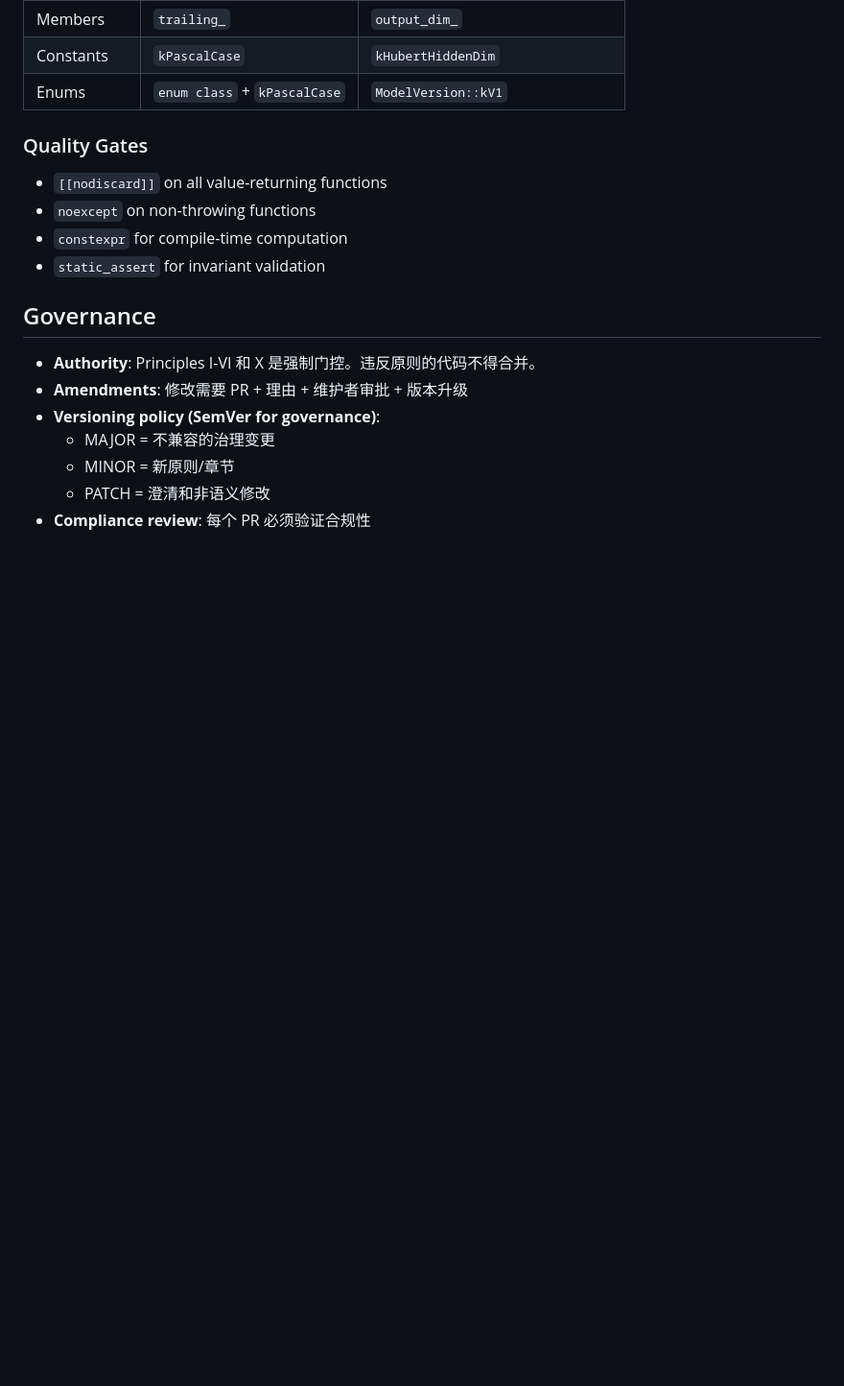
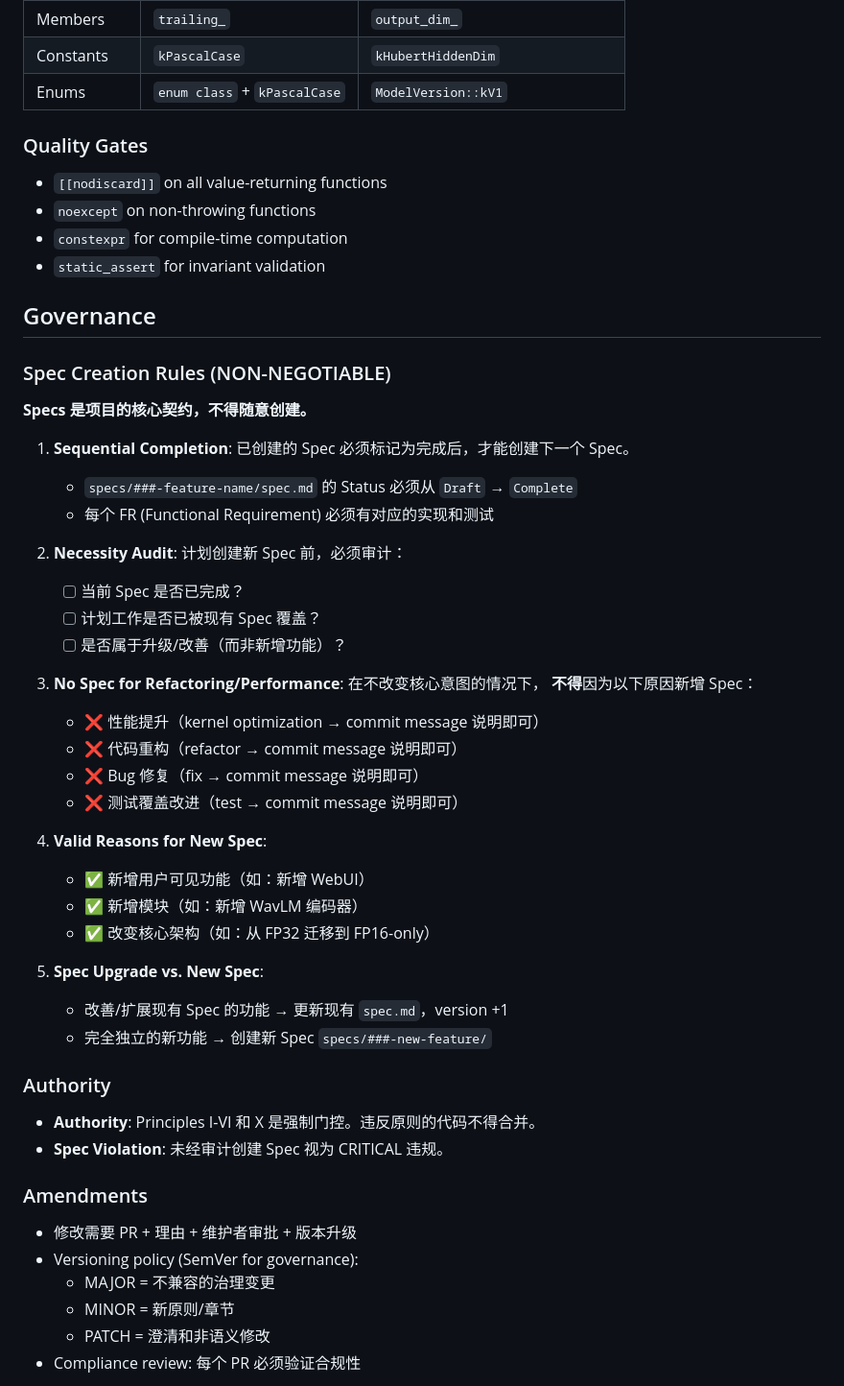
Before and after one commit to thomas-hiddenpeak/Resonantia, a Markdown page: .specify/memory/constitution.md, the part around one of its changes. Shown at 96% size. GitHub-like rendering; blank space fills up the shorter version.

Commit message:
docs: add Spec Governance rules (Constitution 1.2.0)
Constitution updates:
- Add Spec Creation Rules (NON-NEGOTIABLE)
- Sequential Completion: previous spec must be Complete first
- Necessity Audit: check coverage before creating new spec
- No Spec for: performance, refactor, fix, test improvements
- Valid Spec reasons: new user-visible feature, new module, arch change
- Spec Upgrade: improve existing spec.md vs create new spec/

Code Review skill:
- Add Axis 7: Spec Governance (CRITICAL check)
- Verify spec completion before new spec creation
- Block specs created for performance/refactor/fix

Version: 1.1.0 → 1.2.0 (MINOR: new governance chapter)

```diff
--- a/.specify/memory/constitution.md
+++ b/.specify/memory/constitution.md
@@ -68,11 +68,46 @@
 
 ## Governance
 
+### Spec Creation Rules (NON-NEGOTIABLE)
+
+**Specs 是项目的核心契约，不得随意创建。**
+
+1. **Sequential Completion**: 已创建的 Spec 必须标记为完成后，才能创建下一个 Spec。
+   - `specs/###-feature-name/spec.md` 的 Status 必须从 `Draft` → `Complete`
+   - 每个 FR (Functional Requirement) 必须有对应的实现和测试
+
+2. **Necessity Audit**: 计划创建新 Spec 前，必须审计：
+   - [ ] 当前 Spec 是否已完成？
+   - [ ] 计划工作是否已被现有 Spec 覆盖？
+   - [ ] 是否属于升级/改善（而非新增功能）？
+
+3. **No Spec for Refactoring/Performance**: 在不改变核心意图的情况下，
+   **不得**因为以下原因新增 Spec：
+   - ❌ 性能提升（kernel optimization → commit message 说明即可）
+   - ❌ 代码重构（refactor → commit message 说明即可）
+   - ❌ Bug 修复（fix → commit message 说明即可）
+   - ❌ 测试覆盖改进（test → commit message 说明即可）
+
+4. **Valid Reasons for New Spec**:
+   - ✅ 新增用户可见功能（如：新增 WebUI）
+   - ✅ 新增模块（如：新增 WavLM 编码器）
+   - ✅ 改变核心架构（如：从 FP32 迁移到 FP16-only）
+
+5. **Spec Upgrade vs. New Spec**:
+   - 改善/扩展现有 Spec 的功能 → 更新现有 `spec.md`，version +1
+   - 完全独立的新功能 → 创建新 Spec `specs/###-new-feature/`
+
+### Authority
+
 - **Authority**: Principles I-VI 和 X 是强制门控。违反原则的代码不得合并。
-- **Amendments**: 修改需要 PR + 理由 + 维护者审批 + 版本升级
-- **Versioning policy (SemVer for governance)**:
+- **Spec Violation**: 未经审计创建 Spec 视为 CRITICAL 违规。
+
+### Amendments
+
+- 修改需要 PR + 理由 + 维护者审批 + 版本升级
+- Versioning policy (SemVer for governance):
   - MAJOR = 不兼容的治理变更
   - MINOR = 新原则/章节
   - PATCH = 澄清和非语义修改
-- **Compliance review**: 每个 PR 必须验证合规性
+- Compliance review: 每个 PR 必须验证合规性
 
```
Also changed, not shown: other parts of .specify/memory/constitution.md (+1 -1 lines), .specify/skills/code-review-and-quality.md (+12 -0 lines).
